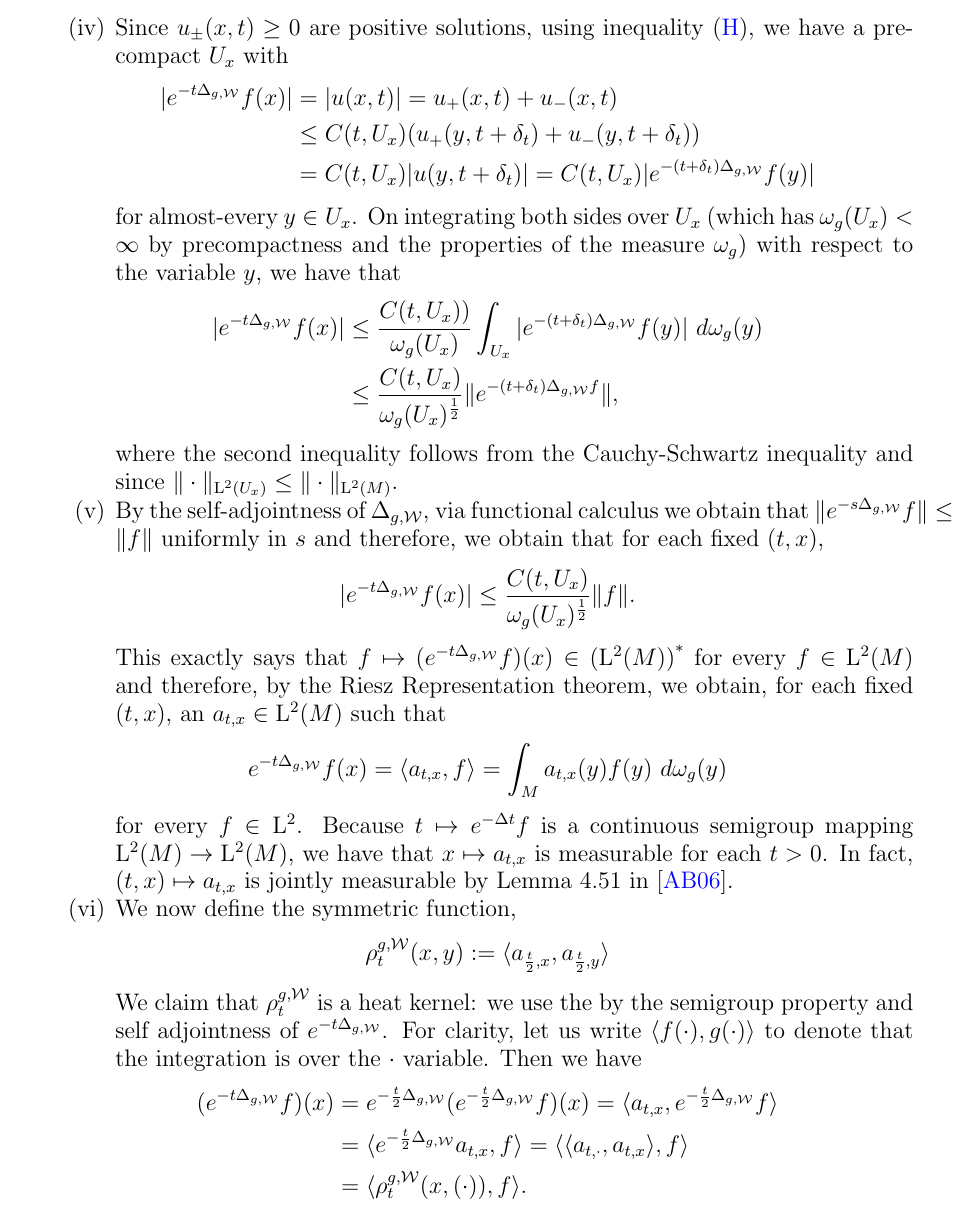
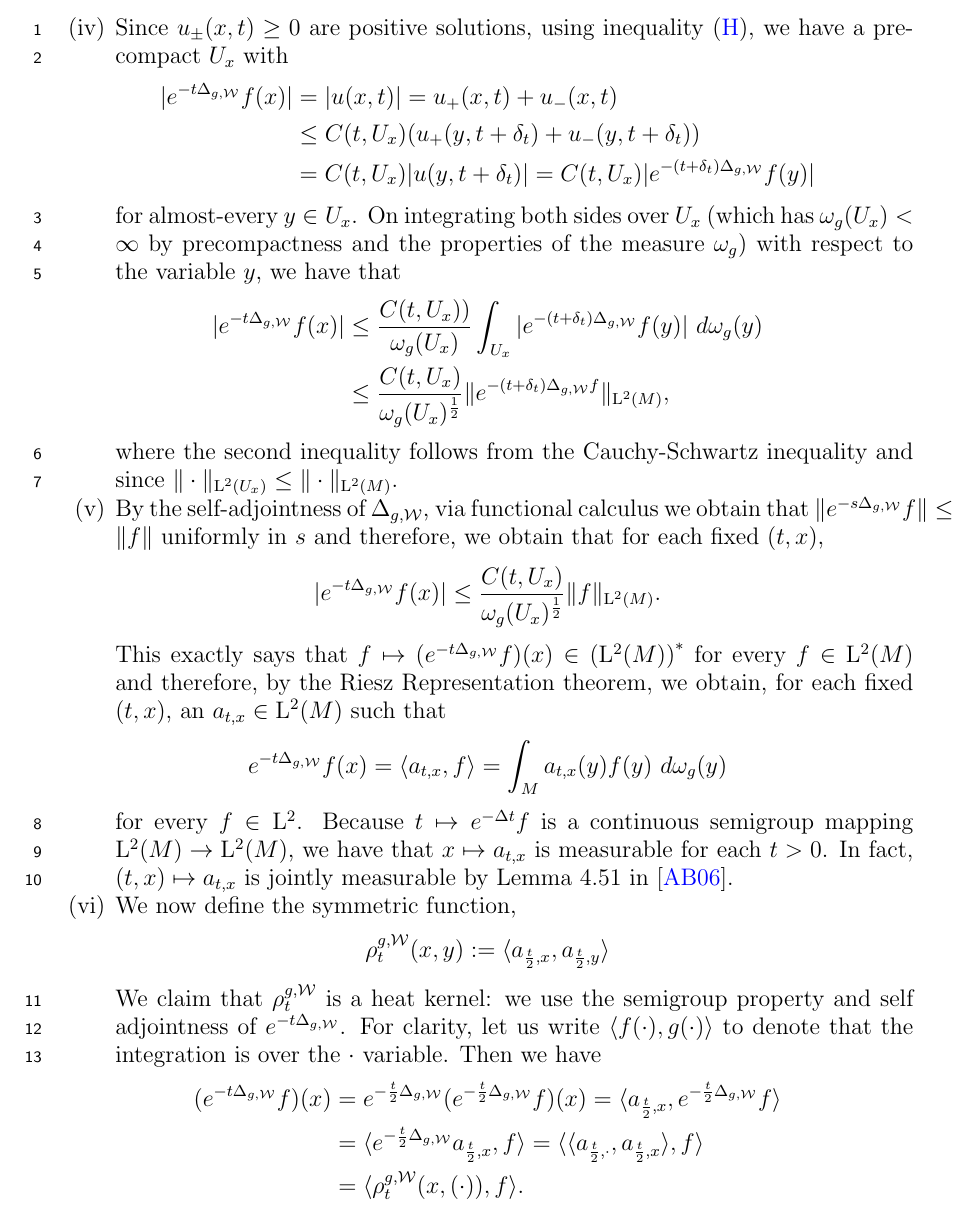
Before and after one commit to pabryan/rough_metrics_heat_kernel_regularity, a LaTeX paper (main.tex): part of page 10 of 19, cut so that both start at the same text. Compiled offline with pdfLaTeX.

Commit message:
Minor comments fixed

```diff
--- a/main.tex
+++ b/main.tex
@@ -1,4 +1,6 @@
 \documentclass[a4paper, 12pt]{amsart}
+\usepackage[switch,pagewise]{lineno}
+\linenumbers
 %\usepackage{showkeys}
 
 \input{StandardPaper2.tex}
@@ -565,7 +567,7 @@ understood in an almost-everywhere sense.
 	\begin{align*}
 	\modulus{e^{-t \Delta_{g,\cW}}f(x)}
 		&\leq \frac{C(t,U_x))}{\omega_g(U_x)} \int_{U_x} \modulus{e^{-(t + \delta_t) \Delta_{g,\cW}}f(y)}\ d\omega_g(y) \\
-		&\leq \frac{C(t,U_x)}{\omega_g(U_x)^{\frac{1}{2}}} \norm{e^{-(t + \delta_t) \Delta_{g,\cW}f}},
+		&\leq \frac{C(t,U_x)}{\omega_g(U_x)^{\frac{1}{2}}} \norm{e^{-(t + \delta_t) \Delta_{g,\cW}f}}_{\Lp{2}(M)},
 	\end{align*}
 	where the second inequality follows from the Cauchy-Schwartz
 	inequality and since $\norm{\cdot}_{\Lp{2}(U_x)} \leq \norm{\cdot}_{\Lp{2}(M)}$.
@@ -574,7 +576,7 @@ understood in an almost-everywhere sense.
 	we obtain that $\norm{e^{-s\Delta_{g,\cW}}f} \leq \norm{f}$
 	uniformly in $s$  and therefore, we obtain that for each fixed \((t, x)\),
 	$$\modulus{e^{-t \Delta_{g,\cW}}f(x)} \leq
-		\frac{C(t,U_x)}{\omega_g(U_x)^{\frac{1}{2}}} \norm{f}.$$
+		\frac{C(t,U_x)}{\omega_g(U_x)^{\frac{1}{2}}} \norm{f}_{\Lp{2}(M)}.$$
 	This exactly says that $f \mapsto (e^{-t\Delta_{g,\cW}}f)(x) \in \adj{(\Lp{2}(M))}$
 	for every $f \in \Lp{2}(M)$ and therefore, by the Riesz Representation theorem,
 	we obtain, for each fixed \((t, x)\), an $a_{t,x} \in \Lp{2}(M)$ such that
@@ -585,15 +587,15 @@ understood in an almost-everywhere sense.
 
 \item We now define the symmetric function,
   $$\hk^{g,\cW}_t(x,y) := \inprod{a_{\frac{t}{2}, x}, a_{\frac{t}{2}, y}}$$
-        We claim that \(\hk_t^{g,\cW}\) is a heat kernel: we use the by the semigroup property and self adjointness of \(e^{-t\Delta_{g,\cW}}\). For clarity, let us write \(\inprod{f(\cdot), g(\cdot)}\) to denote that the integration is over the \(\cdot\) variable. Then we have
+        We claim that \(\hk_t^{g,\cW}\) is a heat kernel: we use the semigroup property and self adjointness of \(e^{-t\Delta_{g,\cW}}\). For clarity, let us write \(\inprod{f(\cdot), g(\cdot)}\) to denote that the integration is over the \(\cdot\) variable. Then we have
 	\[
         \begin{split}
-        (e^{-t \Delta_{g,\cW}}f) (x) &= e^{-\frac{t}{2} \Delta_{g,\cW}} (e^{-\frac{t}{2} \Delta_{g,\cW}} f) (x) = \inprod{a_{t,x}, e^{-\frac{t}{2} \Delta_{g,\cW}} f} \\
-        &= \inprod{e^{-\frac{t}{2} \Delta_{g,\cW}} a_{t,x}, f} = \inprod{\inprod{a_{t,\cdot}, a_{t,x}}, f} \\
+        (e^{-t \Delta_{g,\cW}}f) (x) &= e^{-\frac{t}{2} \Delta_{g,\cW}} (e^{-\frac{t}{2} \Delta_{g,\cW}} f) (x) = \inprod{a_{\frac{t}{2},x}, e^{-\frac{t}{2} \Delta_{g,\cW}} f} \\
+        &= \inprod{e^{-\frac{t}{2} \Delta_{g,\cW}} a_{\frac{t}{2},x}, f} = \inprod{\inprod{a_{\frac{t}{2},\cdot}, a_{\frac{t}{2},x}}, f} \\
         &= \inprod{\hk^{g,\cW}_t(x,(\cdot)), f}.
         \end{split}
         \]
-        Next, since $e^{-t \Delta_{g,\cW}}$	is positive preserving, $\hk_t^{g,\cW}$ is real-valued. Moreover, since $\lim_{t\to 0} e^{-t\Delta_{g,\cW}}f = f$ in $\Lp{2}(M)$, we have that $\lim_{t \to 0} \hk^{g,\cW}_t(\mdot,y) \to  \delta(y)$ in the sense of distributions.
+        Next, since $e^{-t \Delta_{g,\cW}}$	is positive preserving, $\hk_t^{g,\cW}$ is real-valued. Moreover, since $\lim_{t\to 0} e^{-t\Delta_{g,\cW}}f = f$ in $\Lp{2}(M)$, we have that $\lim_{t \to 0} \hk^{g,\cW}_t(\mdot,y) = \delta(y)$ in the sense of distributions.
 
         By definition of the semigroup and $a_{t,x}$, we have that $x\mapsto e^{\Delta_{g,\cW}}f(x) = \inprod{a_{t,x},f} \in \Lp{2}(M)$
 	and hence measurable in $x$ for each $f$.
```
Also changed, not shown: main.tex (18 more changed lines).
